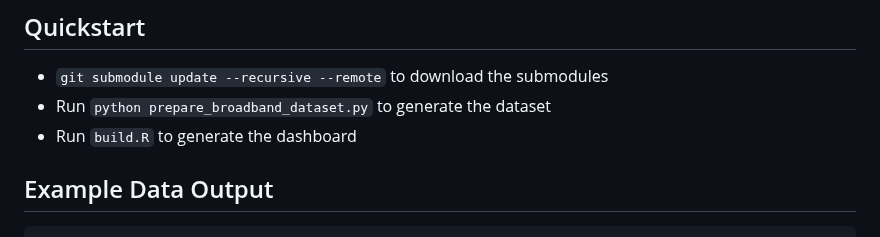
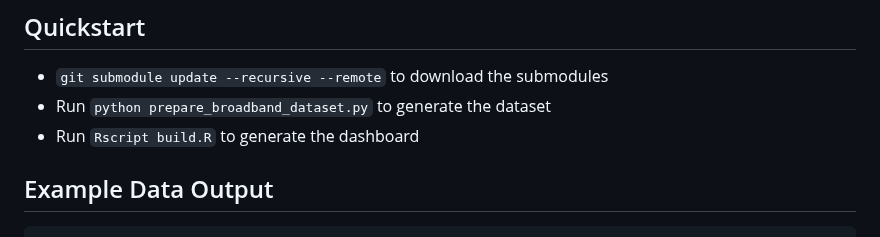
Before and after one commit to uva-bi-sdad/sdc.broadband.alga_dev, a Markdown page: README.md, the part around the change. GitHub-like rendering.

Commit message:
Update README.md
updating R call without R Studio

````diff
--- a/README.md
+++ b/README.md
@@ -195,7 +195,7 @@ n = \sum_{g}{\text{Ookla}_{\text{number of devices},g}}
 ## Quickstart
 - `git submodule update --recursive --remote` to download the submodules
 - Run `python prepare_broadband_dataset.py` to generate the dataset
-- Run `build.R` to generate the dashboard
+- Run `Rscript build.R` to generate the dashboard
 
 ## Example Data Output
 ```python
````
